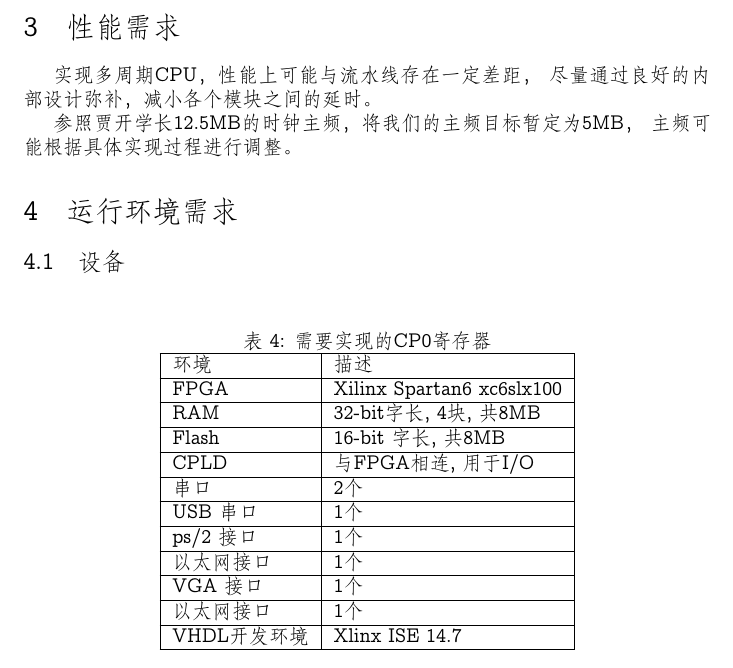
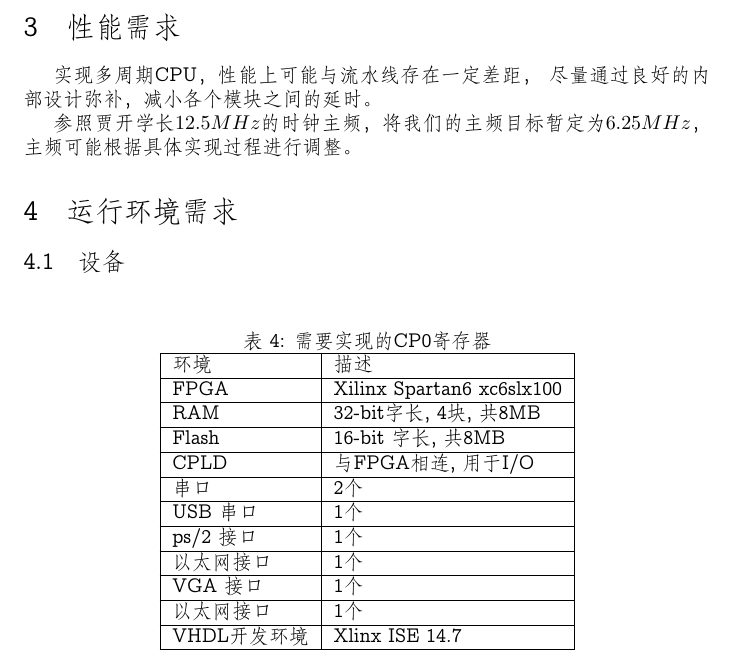
Before and after one commit to JamisHoo/Cache-CPU, a LaTeX document (report/header.tex, which reads report/section3_performance.tex): part of page 8 of 8, cut so that both start at the same text. Compiled offline with XeLaTeX; a missing font is replaced by an installed copy or a similar font.

Commit message:
modify MB to MHz, modify ferequency

```diff
--- a/report/section3_performance.tex
+++ b/report/section3_performance.tex
@@ -2,5 +2,5 @@
     实现多周期CPU，性能上可能与流水线存在一定差距，
     尽量通过良好的内部设计弥补，减小各个模块之间的延时。
 
-    参照贾开学长12.5MB的时钟主频，将我们的主频目标暂定为5MB，
+    参照贾开学长$12.5MHz$的时钟主频，将我们的主频目标暂定为$6.25MHz$，
     主频可能根据具体实现过程进行调整。
```
